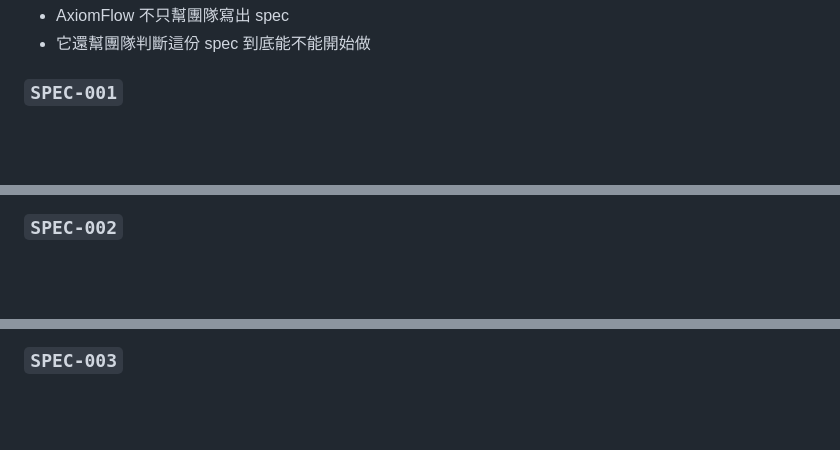
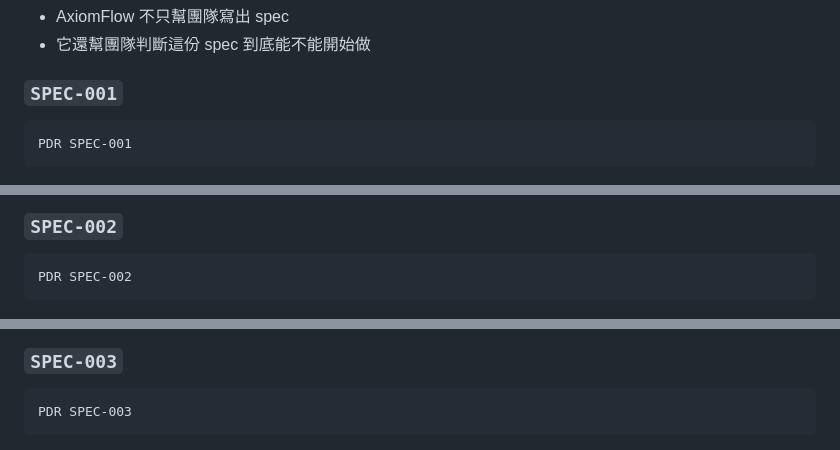
Before and after one commit to pigsly/AxiomFlow, a Markdown page: README.zh.md, 3 parts joined by grey strips. Rendered like a GitHub page; blank space fills up the shorter version.

````diff
--- a/README.zh.md
+++ b/README.zh.md
@@ -72,13 +72,25 @@ AxiomFlow 不是再多加一層流程。
 
 ### `SPEC-001`
 
+```text
+PDR SPEC-001
+```
+
 <img src="./pic/PDR_SPEC001_ZH.png" width="820" alt="PDR SPEC-001" />
 
 ### `SPEC-002`
 
+```text
+PDR SPEC-002
+```
+
 <img src="./pic/PDR_SPEC002_ZH.png" width="820" alt="PDR SPEC-002" />
 
 ### `SPEC-003`
+
+```text
+PDR SPEC-003
+```
 
 <img src="./pic/PDR_SPEC003_ZH.png" width="820" alt="PDR SPEC-003" />
 
````
Also changed, not shown: README.md (+12 -0 lines).
